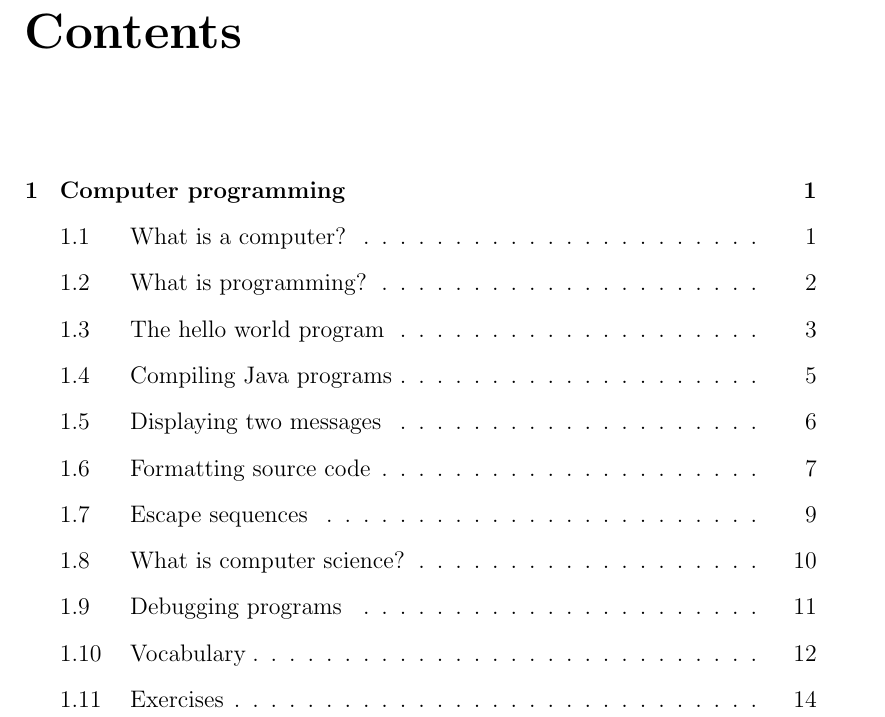
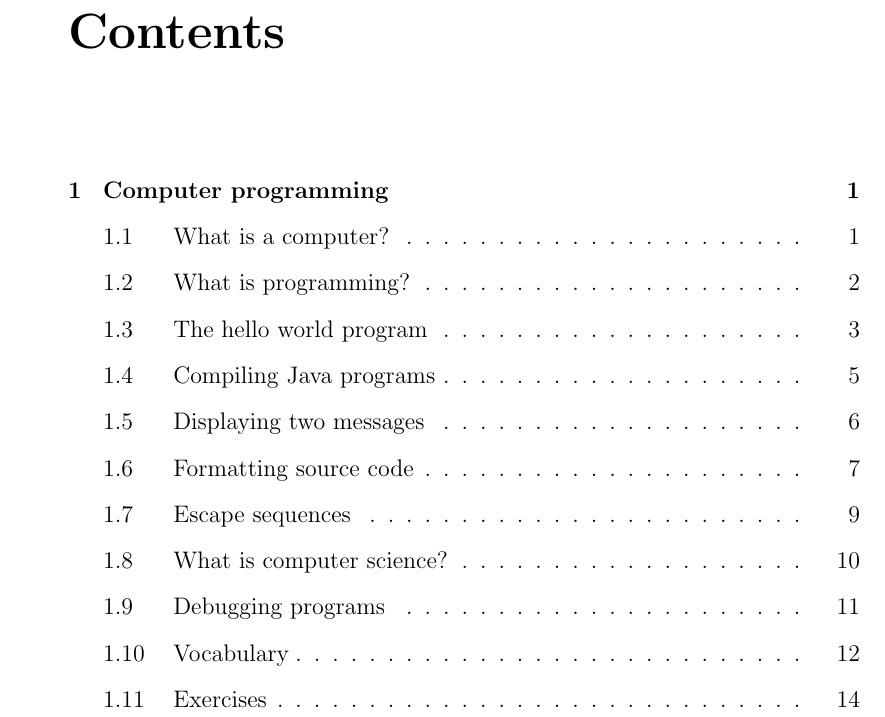
Before and after one commit to ChrisMayfield/ThinkJava2, a LaTeX thesis (onechap.tex, which reads latexonly.tex): part of page 1 of 16, cut so that both start at the same text. Compiled offline with pdfLaTeX; a LaTeX package or settings file that is missing is left out.

Commit message:
resolve #1 binding offset

```diff
--- a/latexonly.tex
+++ b/latexonly.tex
@@ -2,7 +2,7 @@
 \geometry{
     width=5.5in,
     height=8.5in,
-    hmarginratio=3:2,
+    hmarginratio=1:1,  % 3:2 for binding offset
     vmarginratio=1:1,
     includehead=true,
     headheight=15pt
```
